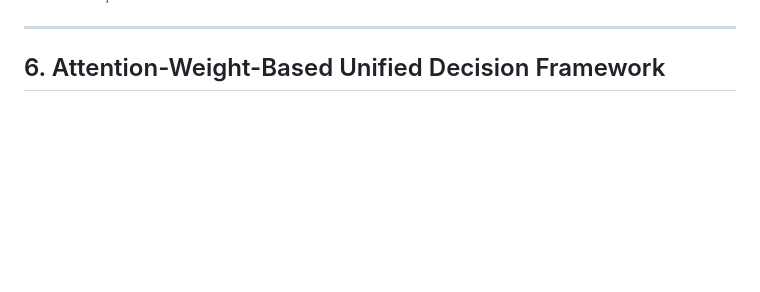
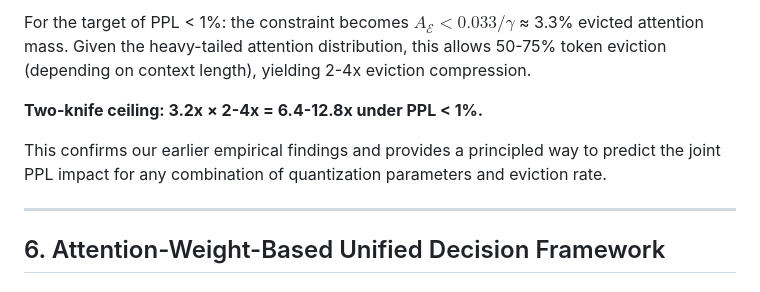
Before and after one commit to sparten0614-cpu/super-kv-compress, a Markdown page: theory/unified-error-bound.md, the part around one of its changes. GitHub-like rendering; blank space fills up the shorter version.

```diff
--- a/theory/unified-error-bound.md
+++ b/theory/unified-error-bound.md
@@ -212,3 +262,8 @@ This means 5-10x eviction is achievable with <5% evicted attention mass, keeping
+For the target of PPL < 1%: the constraint becomes $A_{\mathcal{E}} < 0.033 / \gamma$ ≈ 3.3% evicted attention mass. Given the heavy-tailed attention distribution, this allows 50-75% token eviction (depending on context length), yielding 2-4x eviction compression.
+
+**Two-knife ceiling: 3.2x × 2-4x = 6.4-12.8x under PPL < 1%.**
+
+This confirms our earlier empirical findings and provides a principled way to predict the joint PPL impact for any combination of quantization parameters and eviction rate.
 
 ---
 
```
Also changed, not shown: other parts of theory/unified-error-bound.md (+50 -0 lines).
